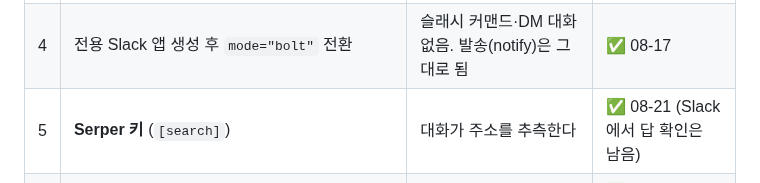
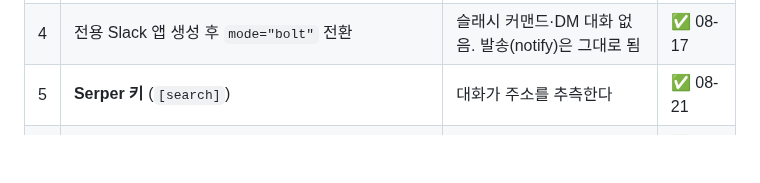
Before and after one commit to donghee-ai/project-jetson, a Markdown page: life-trainer/README.md, the part around the change. Drawn GitHub-style; blank space fills up the shorter version.

Commit message:
Serper 실사용 확인 상태를 반영한다

```diff
--- a/life-trainer/README.md
+++ b/life-trainer/README.md
@@ -344,7 +344,7 @@ sudo loginctl enable-linger aisw
 | 2 | `config/lifetrainer.toml` 의 `[slack].default_channel` 지정 | 리포트를 어디로 보낼지 모른다 | ✅ |
 | 3 | `loginctl enable-linger aisw` (sudo 필요) | 재부팅 후 타이머가 안 뜬다 | ✅ |
 | 4 | 전용 Slack 앱 생성 후 `mode="bolt"` 전환 | 슬래시 커맨드·DM 대화 없음. 발송(notify)은 그대로 됨 | ✅ 08-17 |
-| 5 | **Serper 키** (`[search]`) | 대화가 주소를 추측한다 | ✅ 08-21 (Slack 에서 답 확인은 남음) |
+| 5 | **Serper 키** (`[search]`) | 대화가 주소를 추측한다 | ✅ 08-21 |
 | 6 | 실제 계획으로 교체 | 달성률이 의미 없다 | ✅ **실사용 중** |
 | 7 | (선택) 헤드리스 전환(`sudo systemctl set-default multi-user.target`) | GUI 가 계속 ~0.5GB 를 먹는다 | **선택 사항** |
 
```
Also changed, not shown: life-trainer/HANDOFF.md (+6 -6 lines).
